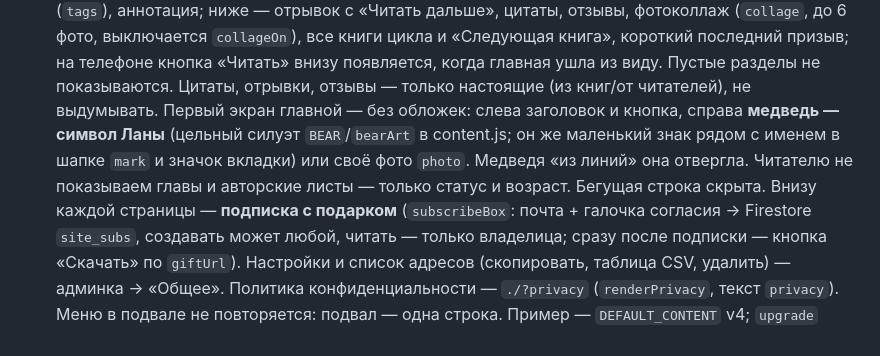
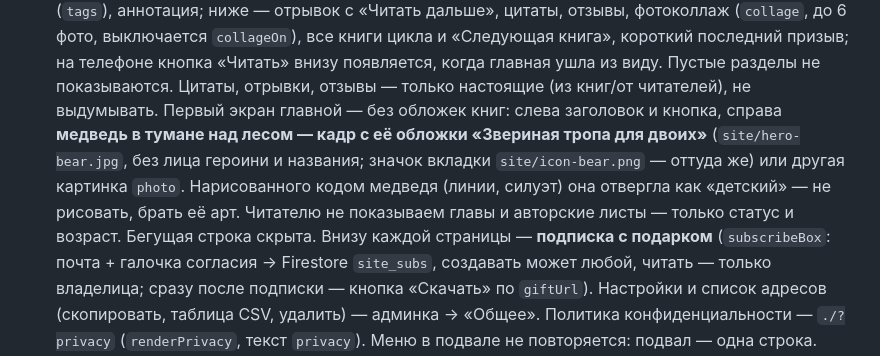
Before and after one commit to erichthoxx-sketch/mine, a Markdown page: AGENTS.md, the part around the change. GitHub-like rendering.

Commit message:
Инструкция: первый экран сайта — медведь с обложки, рисованного медведя не делать
Co-Authored-By: Claude Opus 5.5 <noreply@anthropic.com>
Claude-Session: https://claude.ai/code/session_01Uu83MB45nkJX1tXJZPePva

```diff
--- a/AGENTS.md
+++ b/AGENTS.md
@@ -32,9 +32,10 @@
   цитаты, отзывы, фотоколлаж (`collage`, до 6 фото, выключается `collageOn`), все книги цикла и «Следующая книга», короткий
   последний призыв; на телефоне кнопка «Читать» внизу появляется, когда главная ушла из виду.
   Пустые разделы не показываются. Цитаты, отрывки, отзывы — только настоящие (из книг/от читателей), не выдумывать.
-  Первый экран главной — без обложек: слева заголовок и кнопка, справа **медведь — символ Ланы** (цельный силуэт `BEAR`/`bearArt`
-  в content.js; он же маленький знак рядом с именем в шапке `mark` и значок вкладки) или своё фото `photo`. Медведя «из линий»
-  она отвергла. Читателю не показываем главы и авторские листы — только статус и возраст. Бегущая строка скрыта.
+  Первый экран главной — без обложек книг: слева заголовок и кнопка, справа **медведь в тумане над лесом — кадр с её обложки
+  «Звериная тропа для двоих»** (`site/hero-bear.jpg`, без лица героини и названия; значок вкладки `site/icon-bear.png` — оттуда же)
+  или другая картинка `photo`. Нарисованного кодом медведя (линии, силуэт) она отвергла как «детский» — не рисовать, брать её арт.
+  Читателю не показываем главы и авторские листы — только статус и возраст. Бегущая строка скрыта.
   Внизу каждой страницы — **подписка с подарком** (`subscribeBox`: почта + галочка согласия → Firestore `site_subs`, создавать
   может любой, читать — только владелица; сразу после подписки — кнопка «Скачать» по `giftUrl`). Настройки и список адресов
   (скопировать, таблица CSV, удалить) — админка → «Общее». Политика конфиденциальности — `./?privacy` (`renderPrivacy`, текст `privacy`).
```
